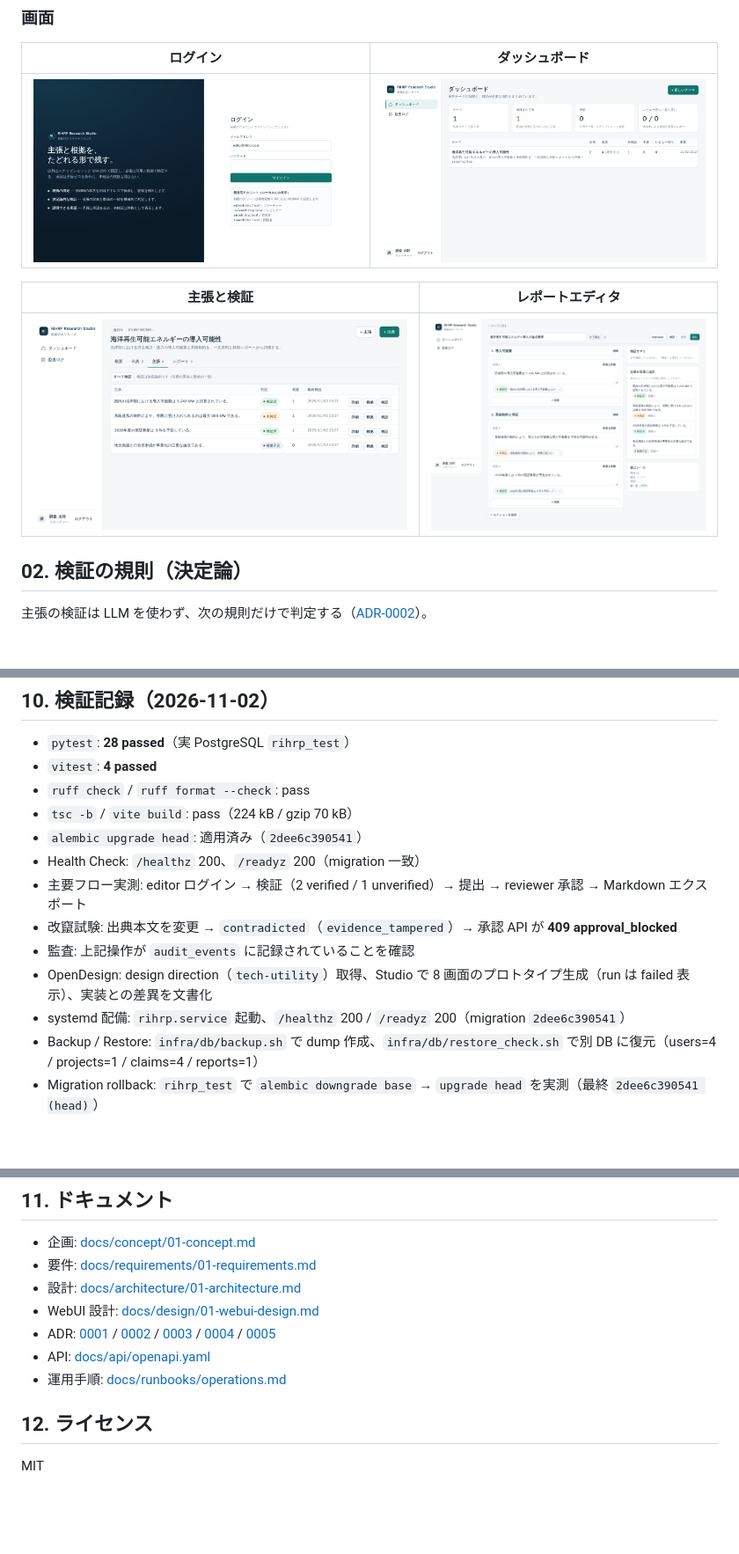
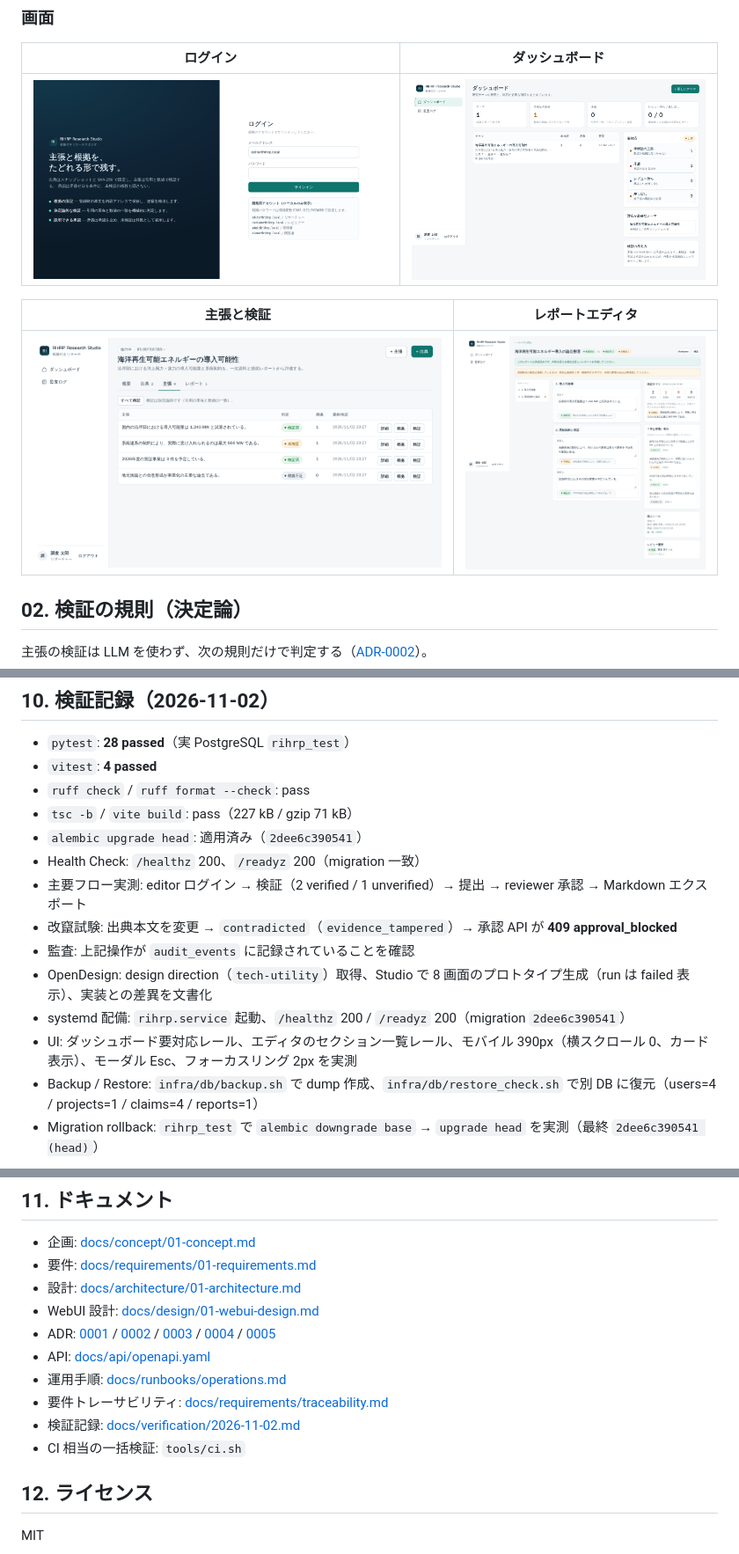
Before and after one commit to Kensan196948G/RIHRP-Research-Studio, a Markdown page: README.md, 3 parts joined by grey strips. Shown at 88% size. Drawn GitHub-style; pictures changed too: docs/assets/screenshots/02-dashboard.png, docs/assets/screenshots/05-report-editor.png; blank space fills up the shorter version.

```diff
--- a/README.md
+++ b/README.md
@@ -183,7 +185,7 @@ createdb -O rihrp_app rihrp_test   # 接続先は RIHRP_TEST_DATABASE_URL で指
 - `pytest`: **28 passed**（実 PostgreSQL `rihrp_test`）
 - `vitest`: **4 passed**
 - `ruff check` / `ruff format --check`: pass
-- `tsc -b` / `vite build`: pass（224 kB / gzip 70 kB）
+- `tsc -b` / `vite build`: pass（227 kB / gzip 71 kB）
 - `alembic upgrade head`: 適用済み（`2dee6c390541`）
 - Health Check: `/healthz` 200、`/readyz` 200（migration 一致）
 - 主要フロー実測: editor ログイン → 検証（2 verified / 1 unverified）→ 提出 → reviewer 承認 → Markdown エクスポート
@@ -191,6 +193,7 @@ createdb -O rihrp_app rihrp_test   # 接続先は RIHRP_TEST_DATABASE_URL で指
 - 監査: 上記操作が `audit_events` に記録されていることを確認
 - OpenDesign: design direction（`tech-utility`）取得、Studio で 8 画面のプロトタイプ生成（run は failed 表示）、実装との差異を文書化
 - systemd 配備: `rihrp.service` 起動、`/healthz` 200 / `/readyz` 200（migration `2dee6c390541`）
+- UI: ダッシュボード要対応レール、エディタのセクション一覧レール、モバイル 390px（横スクロール 0、カード表示）、モーダル Esc、フォーカスリング 2px を実測
 - Backup / Restore: `infra/db/backup.sh` で dump 作成、`infra/db/restore_check.sh` で別 DB に復元（users=4 / projects=1 / claims=4 / reports=1）
 - Migration rollback: `rihrp_test` で `alembic downgrade base` → `upgrade head` を実測（最終 `2dee6c390541 (head)`）
 
@@ -203,6 +206,9 @@ createdb -O rihrp_app rihrp_test   # 接続先は RIHRP_TEST_DATABASE_URL で指
 - ADR: [0001](docs/adr/0001-web-stack.md) / [0002](docs/adr/0002-deterministic-verification.md) / [0003](docs/adr/0003-approval-rule.md) / [0004](docs/adr/0004-auth-session.md) / [0005](docs/adr/0005-audit-append-only.md)
 - API: [docs/api/openapi.yaml](docs/api/openapi.yaml)
 - 運用手順: [docs/runbooks/operations.md](docs/runbooks/operations.md)
+- 要件トレーサビリティ: [docs/requirements/traceability.md](docs/requirements/traceability.md)
+- 検証記録: [docs/verification/2026-11-02.md](docs/verification/2026-11-02.md)
+- CI 相当の一括検証: `tools/ci.sh`
 
 ## 12. ライセンス
 
```
Also changed, not shown: other parts of README.md (+4 -2 lines), docs/design/01-webui-design.md (+21 -7 lines), docs/requirements/traceability.md (added, +63 -0 lines), docs/verification/2026-11-02.md (added, +72 -0 lines), docs/assets/screenshots/07-mobile-dashboard.png (added), docs/assets/screenshots/08-mobile-claims.png (added), docs/assets/screenshots/09-mobile-editor.png (added), 8 other files.
